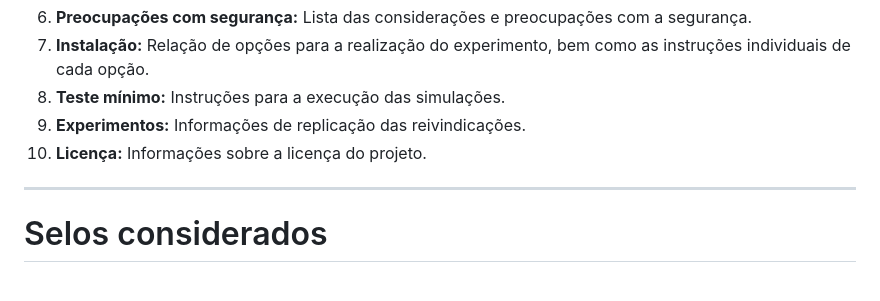
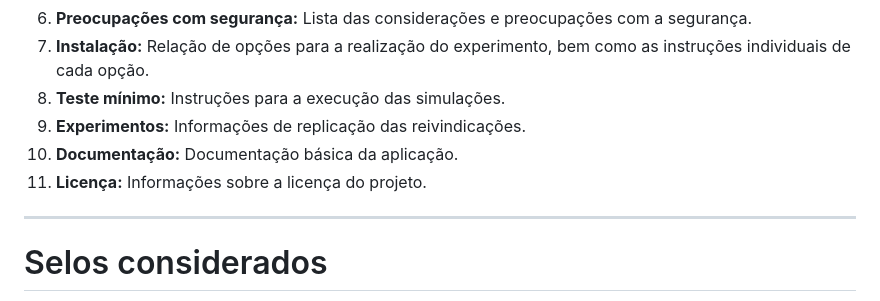
Before and after one commit to SBSeg25/DynSecNet, a Markdown page: README.md, the part around one of its changes. Rendered like a GitHub page.

```diff
--- a/README.md
+++ b/README.md
@@ -28,7 +28,8 @@ Este README.md está organizado nas seguintes seções:
 7.  **Instalação:** Relação de opções para a realização do experimento, bem como as instruções individuais de cada opção.
 8.  **Teste mínimo:** Instruções para a execução das simulações.
 9.  **Experimentos:** Informações de replicação das reivindicações.
-10.  **Licença:** Informações sobre a licença do projeto.
+10. **Documentação:** Documentação básica da aplicação.
+11.  **Licença:** Informações sobre a licença do projeto.
 
 ---
 
```
Also changed, not shown: other parts of README.md (+28 -0 lines).
